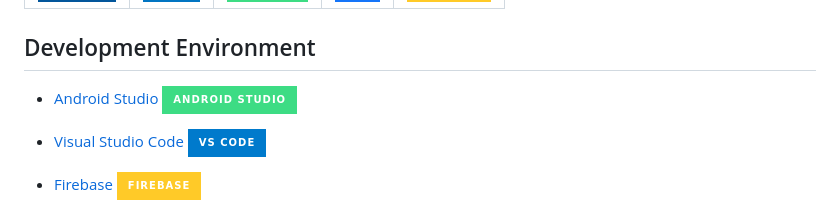
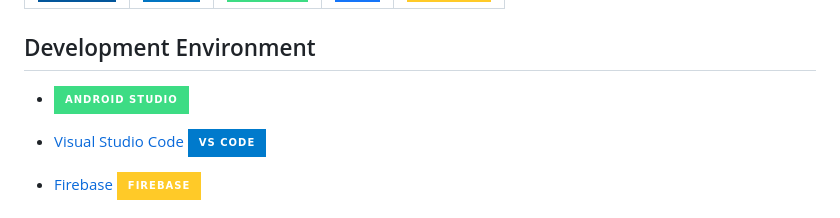
Before and after one commit to vaiiishnaviii123/SipSnap, a Markdown page: README.md, the part around the change. Drawn GitHub-style; badges without logos.

```diff
--- a/README.md
+++ b/README.md
@@ -10,8 +10,7 @@ SipSnap is a revolutionary mobile application dedicated to bringing together bob
 
 ## Development Environment
 
-- [Android Studio](https://developer.android.com/studio)
-  ![Android Studio](https://img.shields.io/badge/Android%20Studio-%233DDC84?style=for-the-badge&logo=android-studio&logoColor=white)
+- [![Android Studio](https://img.shields.io/badge/Android%20Studio-%233DDC84?style=for-the-badge&logo=android-studio&logoColor=white)](https://developer.android.com/studio)
 
 - [Visual Studio Code](https://code.visualstudio.com/)
   ![VS Code](https://img.shields.io/badge/VS%20Code-007ACC?style=for-the-badge&logo=visual-studio-code&logoColor=white)
```
